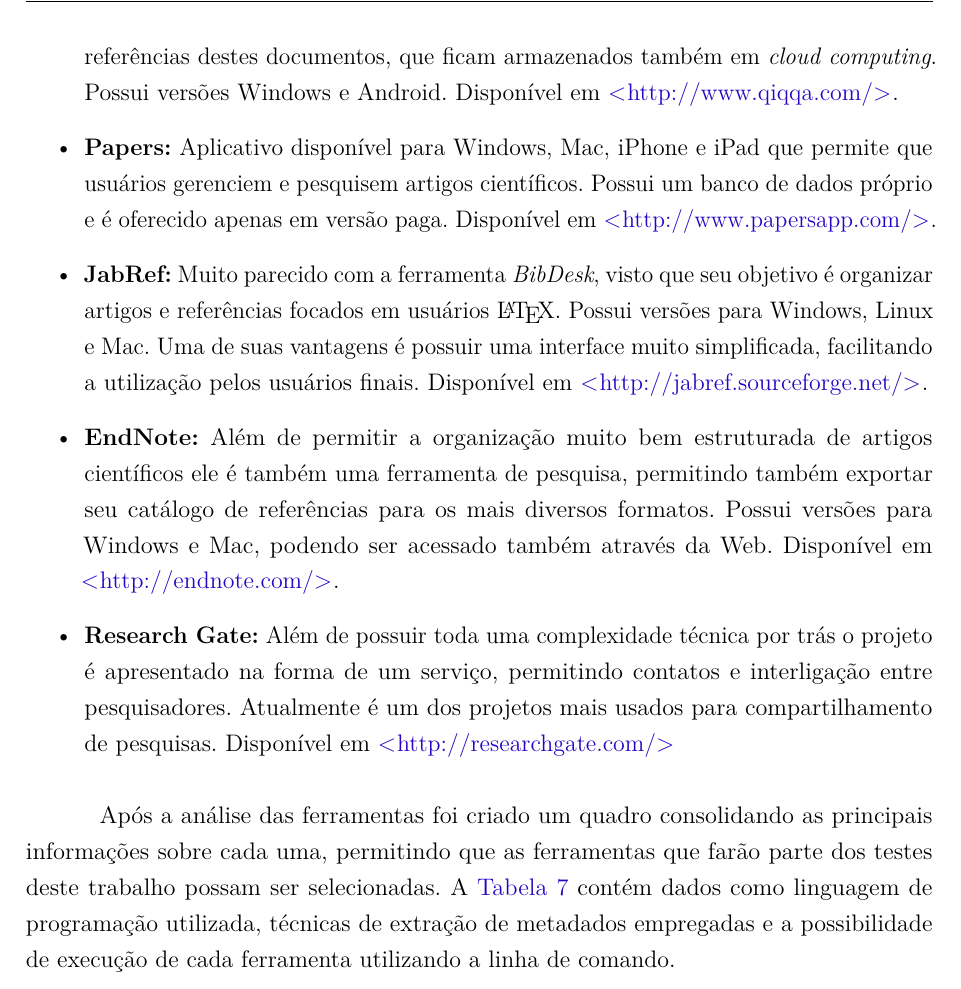
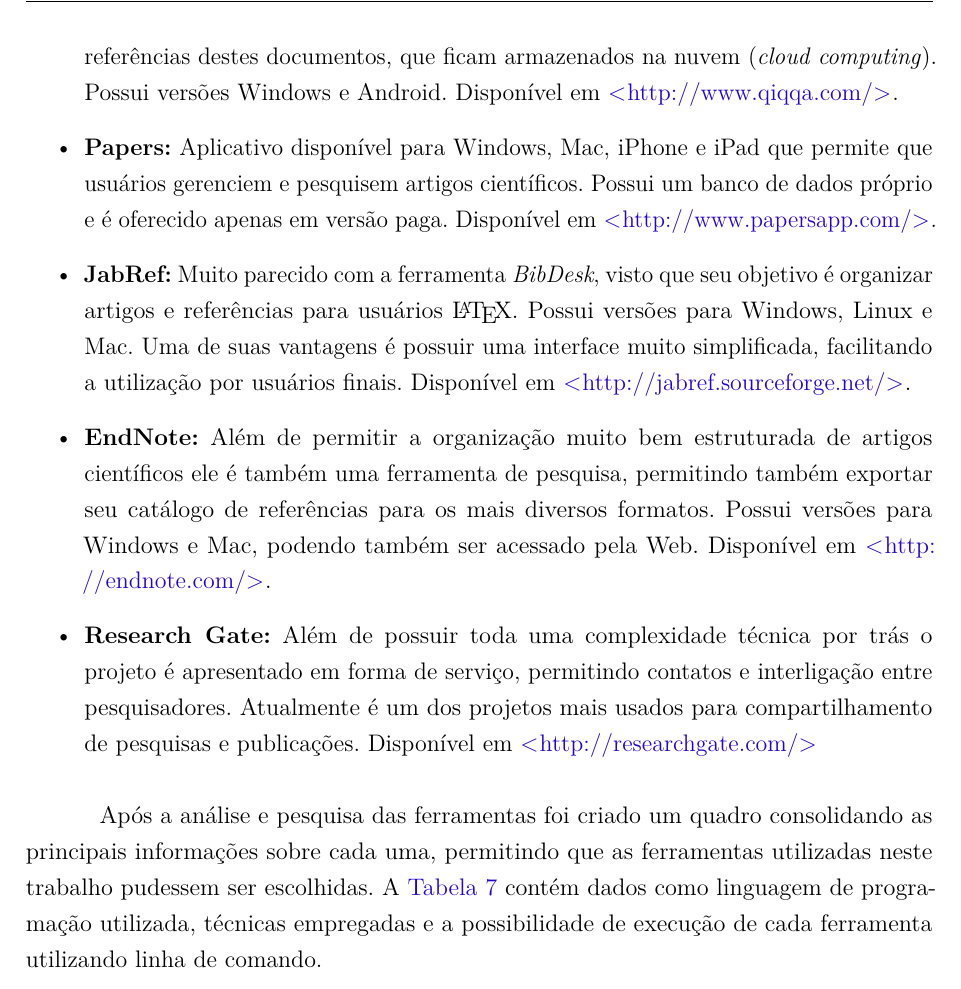
Before and after one commit to jgrossi/masters-thesis, a LaTeX thesis (masters.tex, which reads includes/literature.tex): part of page 53 of 83, cut so that both start at the same text. Compiled offline with pdfLaTeX.

Commit message:
Finished all literature chapter revision

```diff
--- a/includes/literature.tex
+++ b/includes/literature.tex
@@ -841,12 +845,18 @@
     \item \textbf{Docear:} Permite que usuários organizem suas bibliotecas digitais de artigos científicos, permitindo também compartilhar informações com outros usuários. Possui versões para Windows, Linux e Mac. Disponível em \url{https://www.docear.org/}.
-    \item \textbf{Qiqqa:} Permite que além de organizar artigos seus usuários façam gestão das referências destes documentos, que ficam armazenados também em \emph{cloud computing}. Possui versões Windows e Android. Disponível em \url{http://www.qiqqa.com/}.
+
+    \item \textbf{Qiqqa:} Permite que além de organizar artigos seus usuários façam gestão das referências destes documentos, que ficam armazenados na nuvem (\emph{cloud computing}). Possui versões Windows e Android. Disponível em \url{http://www.qiqqa.com/}.
+
     \item \textbf{Papers:} Aplicativo disponível para Windows, Mac, iPhone e iPad que permite que usuários gerenciem e pesquisem artigos científicos. Possui um banco de dados próprio e é oferecido apenas em versão paga. Disponível em \url{http://www.papersapp.com/}.
-    \item \textbf{JabRef:} Muito parecido com a ferramenta \emph{BibDesk}, visto que seu objetivo é organizar artigos e referências focados em usuários \LaTeX. Possui versões para Windows, Linux e Mac. Uma de suas vantagens é possuir uma interface muito simplificada, facilitando a utilização pelos usuários finais. Disponível em \url{http://jabref.sourceforge.net/}.
-    \item \textbf{EndNote:} Além de permitir a organização muito bem estruturada de artigos científicos ele é também uma ferramenta de pesquisa, permitindo também exportar seu catálogo de referências para os mais diversos formatos. Possui versões para Windows e Mac, podendo ser acessado também através da Web. Disponível em \url{http://endnote.com/}.
-    \item \textbf{Research Gate:} Além de possuir toda uma complexidade técnica por trás o projeto é apresentado na forma de um serviço, permitindo contatos e interligação entre pesquisadores. Atualmente é um dos projetos mais usados para compartilhamento de pesquisas. Disponível em \url{http://researchgate.com/}
+
+    \item \textbf{JabRef:} Muito parecido com a ferramenta \emph{BibDesk}, visto que seu objetivo é organizar artigos e referências para usuários \LaTeX. Possui versões para Windows, Linux e Mac. Uma de suas vantagens é possuir uma interface muito simplificada, facilitando a utilização por usuários finais. Disponível em \url{http://jabref.sourceforge.net/}.
+
+    \item \textbf{EndNote:} Além de permitir a organização muito bem estruturada de artigos científicos ele é também uma ferramenta de pesquisa, permitindo também exportar seu catálogo de referências para os mais diversos formatos. Possui versões para Windows e Mac, podendo também ser acessado pela Web. Disponível em \url{http://endnote.com/}.
+
+    \item \textbf{Research Gate:} Além de possuir toda uma complexidade técnica por trás o projeto é apresentado em forma de serviço, permitindo contatos e interligação entre pesquisadores. Atualmente é um dos projetos mais usados para compartilhamento de pesquisas e publicações. Disponível em \url{http://researchgate.com/}
+
 \end{itemize}
 
-Após a análise das ferramentas foi criado um quadro consolidando as principais informações sobre cada uma, permitindo que as ferramentas que farão parte dos testes deste trabalho possam ser selecionadas. A \autoref{tab:tools-consolidated} contém dados como linguagem de programação utilizada, técnicas de extração de metadados empregadas e a possibilidade de execução de cada ferramenta utilizando a linha de comando.
+Após a análise e pesquisa das ferramentas foi criado um quadro consolidando as principais informações sobre cada uma, permitindo que as ferramentas utilizadas neste trabalho pudessem ser escolhidas. A \autoref{tab:tools-consolidated} contém dados como linguagem de programação utilizada, técnicas empregadas e a possibilidade de execução de cada ferramenta utilizando linha de comando.
 
 \begin{table}
     \caption{Características de cada ferramenta analisada}
```
Also changed, not shown: includes/literature.tex (8 more changed lines).
